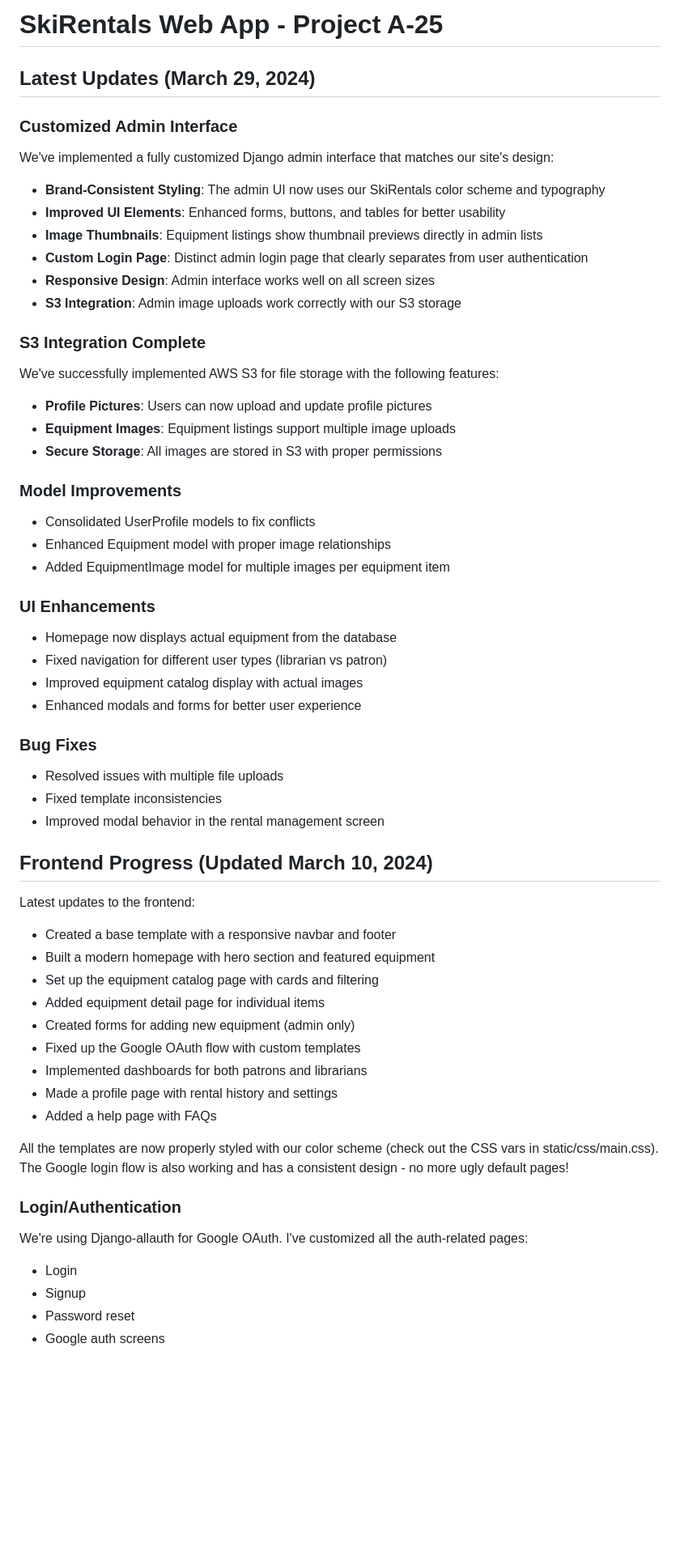
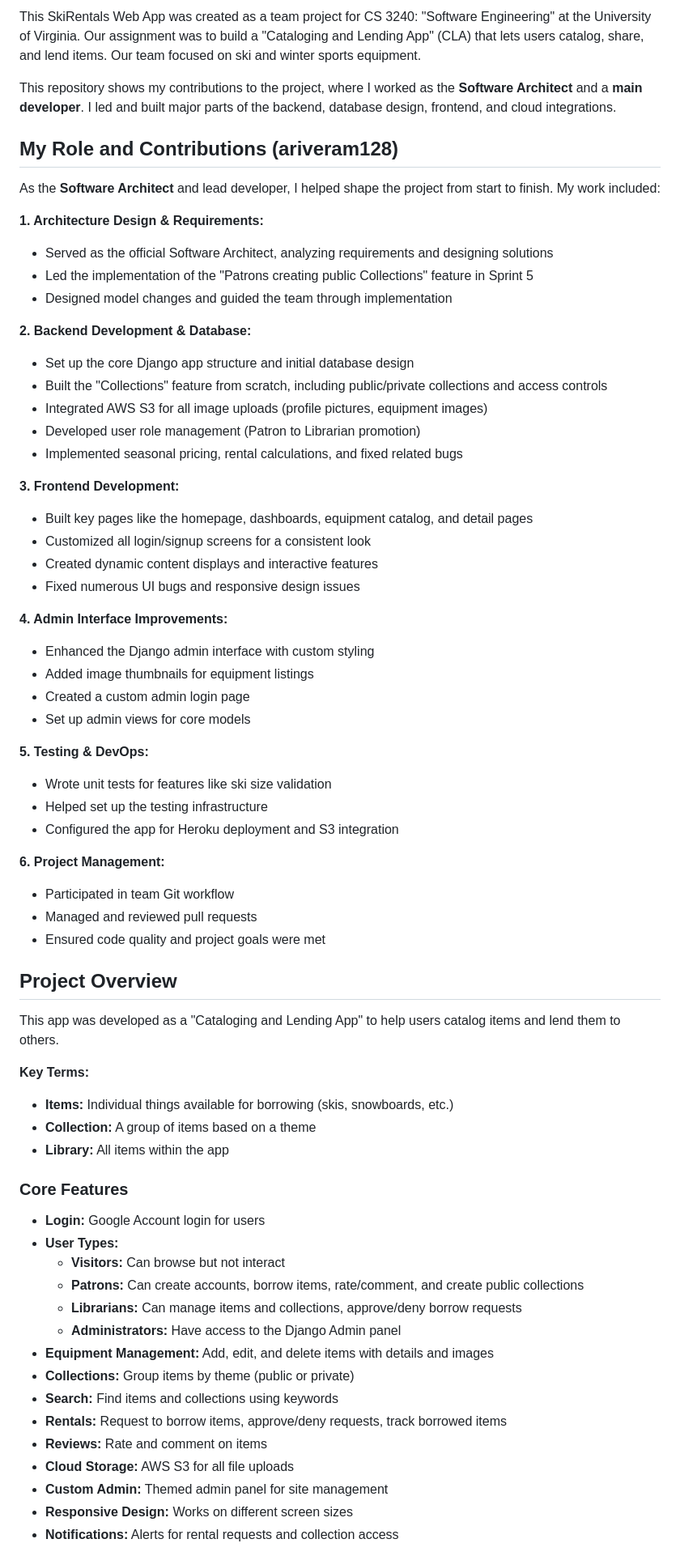
Before and after one commit to ariveram128/ski-rentals-web-app, a Markdown page: README.md, the part around one of its changes. Shown at 81% size. GitHub-like rendering; blank space fills up the shorter version.

```diff
--- a/README.md
+++ b/README.md
@@ -2,61 +2,69 @@
 
-# SkiRentals Web App - Project A-25
+This SkiRentals Web App was created as a team project for CS 3240: "Software Engineering" at the University of Virginia. Our assignment was to build a "Cataloging and Lending App" (CLA) that lets users catalog, share, and lend items. Our team focused on ski and winter sports equipment.
 
-## Latest Updates (March 29, 2024)
+This repository shows my contributions to the project, where I worked as the **Software Architect** and a **main developer**. I led and built major parts of the backend, database design, frontend, and cloud integrations.
 
-### Customized Admin Interface
-We've implemented a fully customized Django admin interface that matches our site's design:
+## My Role and Contributions (ariveram128)
 
-- **Brand-Consistent Styling**: The admin UI now uses our SkiRentals color scheme and typography
-- **Improved UI Elements**: Enhanced forms, buttons, and tables for better usability
-- **Image Thumbnails**: Equipment listings show thumbnail previews directly in admin lists
-- **Custom Login Page**: Distinct admin login page that clearly separates from user authentication
-- **Responsive Design**: Admin interface works well on all screen sizes
-- **S3 Integration**: Admin image uploads work correctly with our S3 storage
+As the **Software Architect** and lead developer, I helped shape the project from start to finish. My work included:
 
-### S3 Integration Complete
-We've successfully implemented AWS S3 for file storage with the following features:
+**1. Architecture Design & Requirements:**
+* Served as the official Software Architect, analyzing requirements and designing solutions
+* Led the implementation of the "Patrons creating public Collections" feature in Sprint 5
+* Designed model changes and guided the team through implementation
 
-- **Profile Pictures**: Users can now upload and update profile pictures
-- **Equipment Images**: Equipment listings support multiple image uploads
-- **Secure Storage**: All images are stored in S3 with proper permissions
+**2. Backend Development & Database:**
+* Set up the core Django app structure and initial database design
+* Built the "Collections" feature from scratch, including public/private collections and access controls
+* Integrated AWS S3 for all image uploads (profile pictures, equipment images)
+* Developed user role management (Patron to Librarian promotion)
+* Implemented seasonal pricing, rental calculations, and fixed related bugs
 
-### Model Improvements
-- Consolidated UserProfile models to fix conflicts
-- Enhanced Equipment model with proper image relationships
-- Added EquipmentImage model for multiple images per equipment item
+**3. Frontend Development:**
+* Built key pages like the homepage, dashboards, equipment catalog, and detail pages
+* Customized all login/signup screens for a consistent look
+* Created dynamic content displays and interactive features
+* Fixed numerous UI bugs and responsive design issues
 
-### UI Enhancements
-- Homepage now displays actual equipment from the database
-- Fixed navigation for different user types (librarian vs patron)
-- Improved equipment catalog display with actual images
-- Enhanced modals and forms for better user experience
+**4. Admin Interface Improvements:**
+* Enhanced the Django admin interface with custom styling
+* Added image thumbnails for equipment listings
+* Created a custom admin login page
+* Set up admin views for core models
 
-### Bug Fixes
-- Resolved issues with multiple file uploads
-- Fixed template inconsistencies
-- Improved modal behavior in the rental management screen
+**5. Testing & DevOps:**
+* Wrote unit tests for features like ski size validation
+* Helped set up the testing infrastructure
+* Configured the app for Heroku deployment and S3 integration
 
-## Frontend Progress (Updated March 10, 2024)
+**6. Project Management:**
+* Participated in team Git workflow
+* Managed and reviewed pull requests
+* Ensured code quality and project goals were met
 
-Latest updates to the frontend:
+## Project Overview
 
-- Created a base template with a responsive navbar and footer
-- Built a modern homepage with hero section and featured equipment
-- Set up the equipment catalog page with cards and filtering
-- Added equipment detail page for individual items
-- Created forms for adding new equipment (admin only)
-- Fixed up the Google OAuth flow with custom templates
-- Implemented dashboards for both patrons and librarians
-- Made a profile page with rental history and settings
-- Added a help page with FAQs
+This app was developed as a "Cataloging and Lending App" to help users catalog items and lend them to others.
 
-All the templates are now properly styled with our color scheme (check out the CSS vars in static/css/main.css). The Google login flow is also working and has a consistent design - no more ugly default pages!
+**Key Terms:**
+* **Items:** Individual things available for borrowing (skis, snowboards, etc.)
+* **Collection:** A group of items based on a theme
+* **Library:** All items within the app
 
-### Login/Authentication
-We're using Django-allauth for Google OAuth. I've customized all the auth-related pages:
-- Login
-- Signup
-- Password reset
-- Google auth screens
+### Core Features
+* **Login:** Google Account login for users
+* **User Types:**
+  * **Visitors:** Can browse but not interact
+  * **Patrons:** Can create accounts, borrow items, rate/comment, and create public collections
+  * **Librarians:** Can manage items and collections, approve/deny borrow requests
+  * **Administrators:** Have access to the Django Admin panel
+* **Equipment Management:** Add, edit, and delete items with details and images
+* **Collections:** Group items by theme (public or private)
+* **Search:** Find items and collections using keywords
+* **Rentals:** Request to borrow items, approve/deny requests, track borrowed items
+* **Reviews:** Rate and comment on items
+* **Cloud Storage:** AWS S3 for all file uploads
+* **Custom Admin:** Themed admin panel for site management
+* **Responsive Design:** Works on different screen sizes
+* **Notifications:** Alerts for rental requests and collection access
 
```
Also changed, not shown: other parts of README.md (+91 -147 lines).
